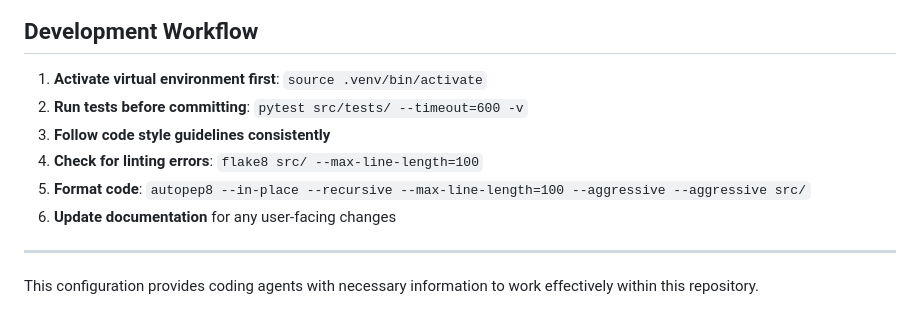
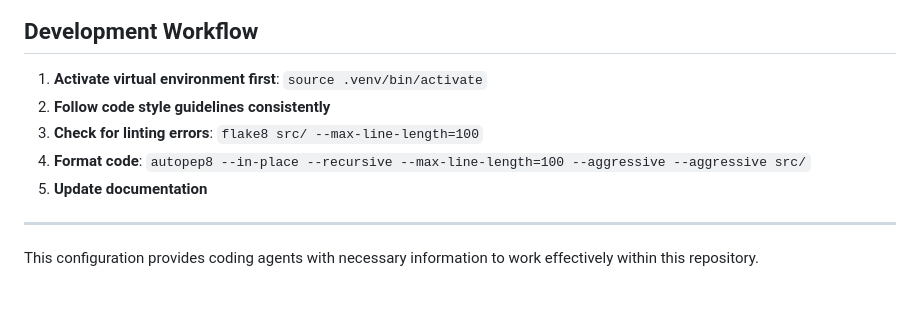
Before and after one commit to thephimart/MemEvolve-API, a Markdown page: AGENTS.md, the part around the change. GitHub-like rendering.

Commit message:
Minor AGENTS.md adjustment

```diff
--- a/AGENTS.md
+++ b/AGENTS.md
@@ -299,11 +299,10 @@ No Copilot instructions found in `.github/copilot-instructions.md`.
 ## Development Workflow
 
 1. **Activate virtual environment first**: `source .venv/bin/activate`
-2. **Run tests before committing**: `pytest src/tests/ --timeout=600 -v`
 3. **Follow code style guidelines consistently**
 4. **Check for linting errors**: `flake8 src/ --max-line-length=100`
 5. **Format code**: `autopep8 --in-place --recursive --max-line-length=100 --aggressive --aggressive src/`
-6. **Update documentation** for any user-facing changes
+6. **Update documentation**
 
 ---
 
```
